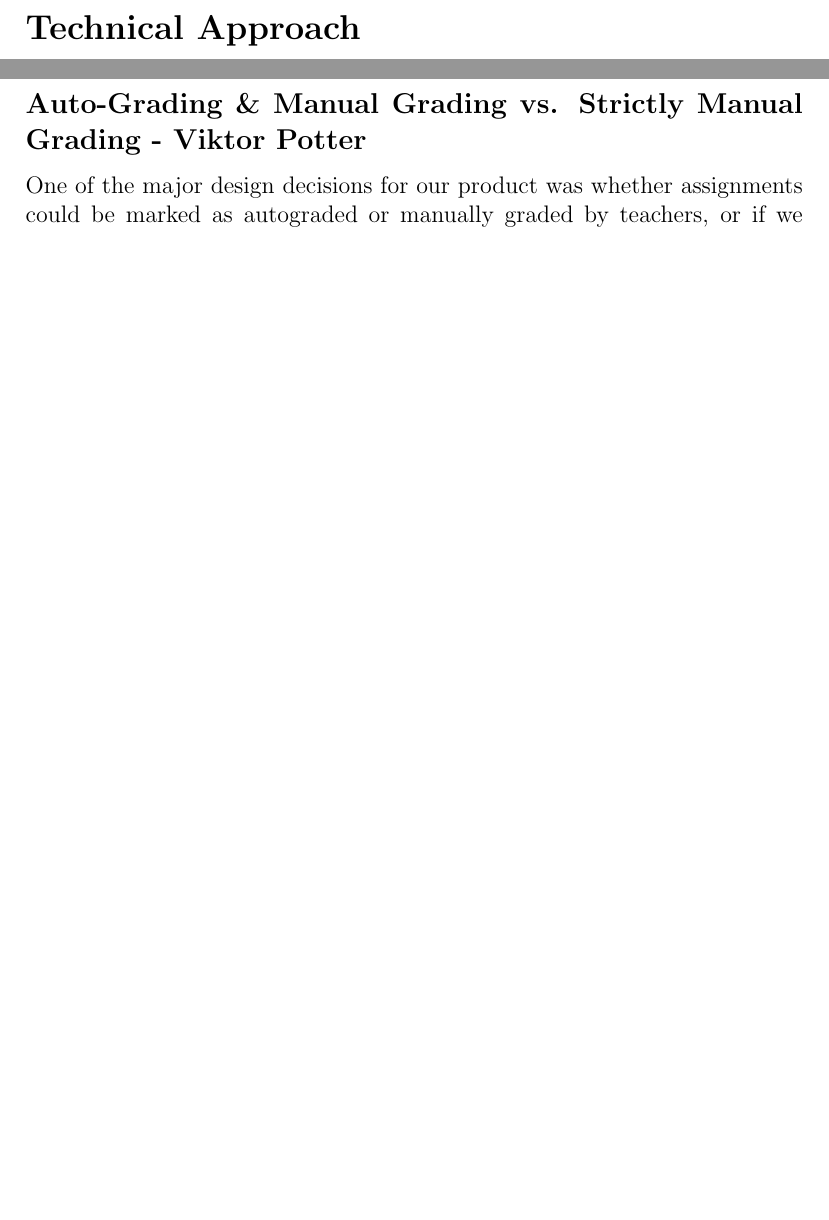
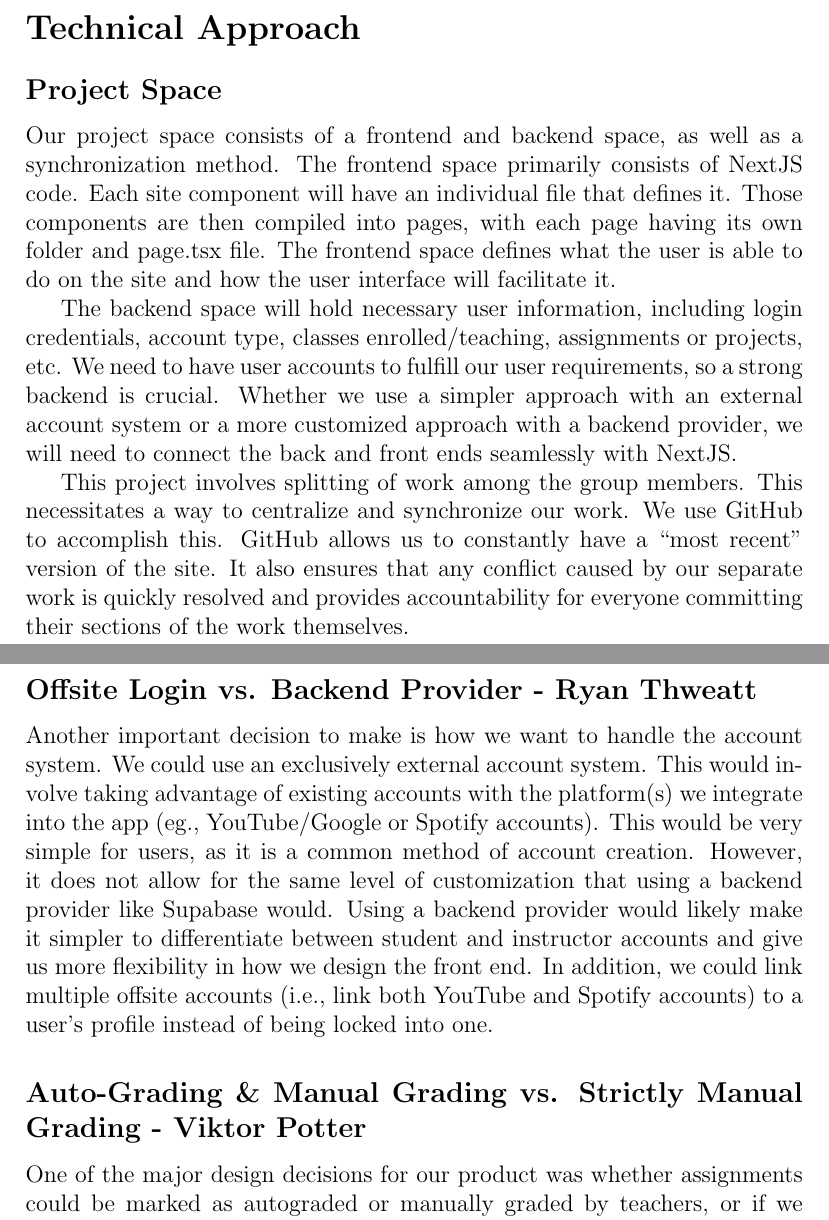
Before and after one commit to cfinley6-vols/seniordesign39, a LaTeX document (dec2writeup/writeup.tex): two parts of pages 3 and 5 of 8 before the commit and two parts of pages 3 and 7 of 10 after it, joined at a grey line, cut so that both start at the same text, the shorter picture padded with empty space. Compiled offline with pdfLaTeX.

Commit message:
Adding Ryan's sections

```diff
--- a/dec2writeup/writeup.tex
+++ b/dec2writeup/writeup.tex
@@ -34,6 +34,14 @@ Overall, our requirements give us a clear focus when creating our music educatio
 
 \section*{Technical Approach}
 \addcontentsline{toc}{section}{Technical Approach}
+\subsection*{Project Space}
+\addcontentsline{toc}{subsection}{Project Space}
+Our project space consists of a frontend and backend space, as well as a synchronization method. The frontend space primarily consists of NextJS code. Each site component will have an individual file that defines it. Those components are then compiled into pages, with each page having its own folder and page.tsx file. The frontend space defines what the user is able to do on the site and how the user interface will facilitate it.
+
+The backend space will hold necessary user information, including login credentials, account type, classes enrolled/teaching, assignments or projects, etc. We need to have user accounts to fulfill our user requirements, so a strong backend is crucial. Whether we use a simpler approach with an external account system or a more customized approach with a backend provider, we will need to connect the back and front ends seamlessly with NextJS.
+
+This project involves splitting of work among the group members. This necessitates a way to centralize and synchronize our work. We use GitHub to accomplish this. GitHub allows us to constantly have a “most recent” version of the site. It also ensures that any conflict caused by our separate work is quickly resolved and provides accountability for everyone committing their sections of the work themselves.
+
 \subsection*{Functional Decomposition}
 \addcontentsline{toc}{subsection}{Functional Decomposition}
 \begin{figure}[H]
@@ -66,3 +81,6 @@ When we first began crafting our design for a music education tool, we deliberat
+\subsection*{Offsite Login vs. Backend Provider - Ryan Thweatt}
+\addcontentsline{toc}{subsection}{}
+Another important decision to make is how we want to handle the account system. We could use an exclusively external account system. This would involve taking advantage of existing accounts with the platform(s) we integrate into the app (eg., YouTube/Google or Spotify accounts). This would be very simple for users, as it is a common method of account creation. However, it does not allow for the same level of customization that using a backend provider like Supabase would. Using a backend provider would likely make it simpler to differentiate between student and instructor accounts and give us more flexibility in how we design the front end. In addition, we could link multiple offsite accounts (i.e., link both YouTube and Spotify accounts) to a user’s profile instead of being locked into one.
 
 \subsection*{Auto-Grading \& Manual Grading vs. Strictly Manual Grading - Viktor Potter}
 \addcontentsline{toc}{subsection}{Auto-Grading \& Manual Grading vs. Strictly Manual Grading - Viktor Potter}
```
Also changed, not shown: dec2writeup/writeup.pdf, dec2writeup/writeup.tex (7 more changed lines), 8 other files.
